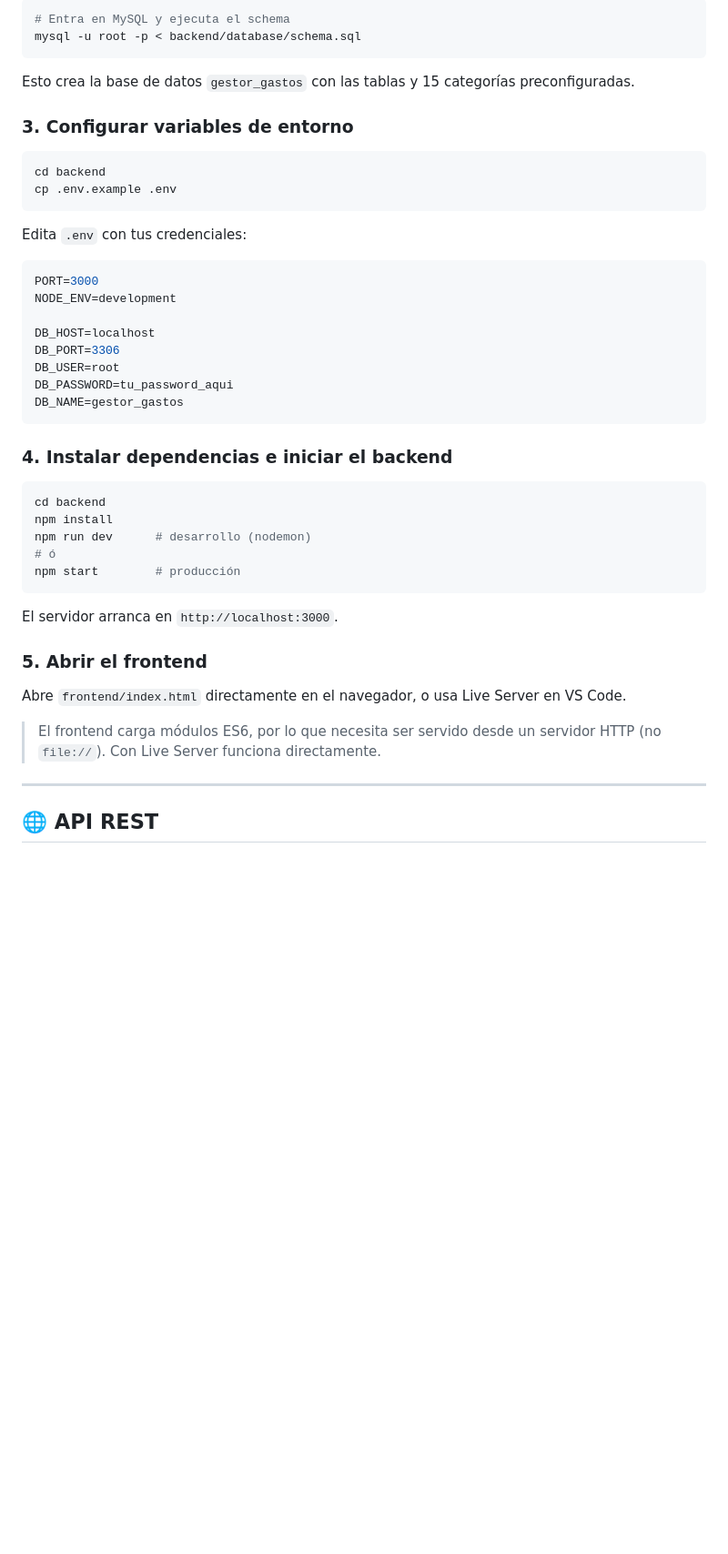
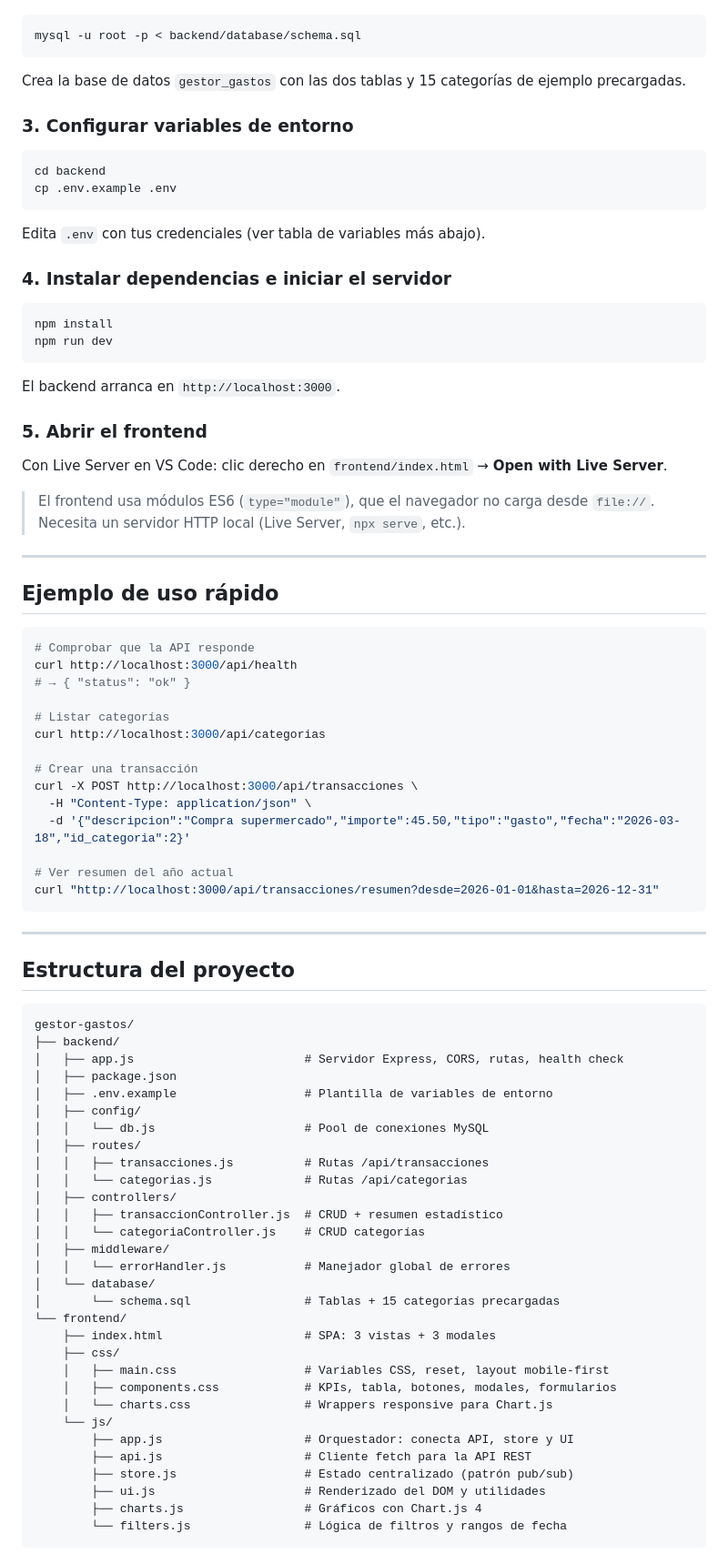
Before and after one commit to javips99/Gestor-de-gastos, a Markdown page: README.md, the part around one of its changes. Shown at 91% size. Rendered like a GitHub page; blank space fills up the shorter version.

````diff
--- a/README.md
+++ b/README.md
@@ -83,10 +27,9 @@ cd Gestor-de-gastos
 
 ```bash
-# Entra en MySQL y ejecuta el schema
 mysql -u root -p < backend/database/schema.sql
 ```
 
-Esto crea la base de datos `gestor_gastos` con las tablas y 15 categorías preconfiguradas.
+Crea la base de datos `gestor_gastos` con las dos tablas y 15 categorías de ejemplo precargadas.
 
 ### 3. Configurar variables de entorno
 
@@ -95,37 +38,78 @@ cd backend
 cp .env.example .env
 ```
 
-Edita `.env` con tus credenciales:
+Edita `.env` con tus credenciales (ver tabla de variables más abajo).
 
-```env
-PORT=3000
-NODE_ENV=development
+### 4. Instalar dependencias e iniciar el servidor
 
-DB_HOST=localhost
-DB_PORT=3306
-DB_USER=root
-DB_PASSWORD=tu_password_aqui
-DB_NAME=gestor_gastos
+```bash
+npm install
+npm run dev
 ```
 
-### 4. Instalar dependencias e iniciar el backend
-
-```bash
-cd backend
-npm install
-npm run dev      # desarrollo (nodemon)
-# ó
-npm start        # producción
-```
-
-El servidor arranca en `http://localhost:3000`.
+El backend arranca en `http://localhost:3000`.
 
 ### 5. Abrir el frontend
 
-Abre `frontend/index.html` directamente en el navegador, o usa Live Server en VS Code.
+Con Live Server en VS Code: clic derecho en `frontend/index.html` → **Open with Live Server**.
 
-> El frontend carga módulos ES6, por lo que necesita ser servido desde un servidor HTTP (no `file://`). Con Live Server funciona directamente.
+> El frontend usa módulos ES6 (`type="module"`), que el navegador no carga desde `file://`. Necesita un servidor HTTP local (Live Server, `npx serve`, etc.).
 
 ---
 
-## 🌐 API REST
+## Ejemplo de uso rápido
+
+```bash
+# Comprobar que la API responde
+curl http://localhost:3000/api/health
+# → { "status": "ok" }
+
+# Listar categorías
+curl http://localhost:3000/api/categorias
+
+# Crear una transacción
+curl -X POST http://localhost:3000/api/transacciones \
+  -H "Content-Type: application/json" \
+  -d '{"descripcion":"Compra supermercado","importe":45.50,"tipo":"gasto","fecha":"2026-03-18","id_categoria":2}'
+
+# Ver resumen del año actual
+curl "http://localhost:3000/api/transacciones/resumen?desde=2026-01-01&hasta=2026-12-31"
+```
+
+---
+
+## Estructura del proyecto
+
+```
+gestor-gastos/
+├── backend/
+│   ├── app.js                        # Servidor Express, CORS, rutas, health check
+│   ├── package.json
+│   ├── .env.example                  # Plantilla de variables de entorno
+│   ├── config/
+│   │   └── db.js                     # Pool de conexiones MySQL
+│   ├── routes/
+│   │   ├── transacciones.js          # Rutas /api/transacciones
+│   │   └── categorias.js             # Rutas /api/categorias
+│   ├── controllers/
+│   │   ├── transaccionController.js  # CRUD + resumen estadístico
+│   │   └── categoriaController.js    # CRUD categorías
+│   ├── middleware/
+│   │   └── errorHandler.js           # Manejador global de errores
+│   └── database/
+│       └── schema.sql                # Tablas + 15 categorías precargadas
+└── frontend/
+    ├── index.html                    # SPA: 3 vistas + 3 modales
+    ├── css/
+    │   ├── main.css                  # Variables CSS, reset, layout mobile-first
+    │   ├── components.css            # KPIs, tabla, botones, modales, formularios
+    │   └── charts.css                # Wrappers responsive para Chart.js
+    └── js/
+        ├── app.js                    # Orquestador: conecta API, store y UI
+        ├── api.js                    # Cliente fetch para la API REST
+        ├── store.js                  # Estado centralizado (patrón pub/sub)
+        ├── ui.js                     # Renderizado del DOM y utilidades
+        ├── charts.js                 # Gráficos con Chart.js 4
+        └── filters.js                # Lógica de filtros y rangos de fecha
+```
+
````
Also changed, not shown: other parts of README.md (+250 -119 lines).
